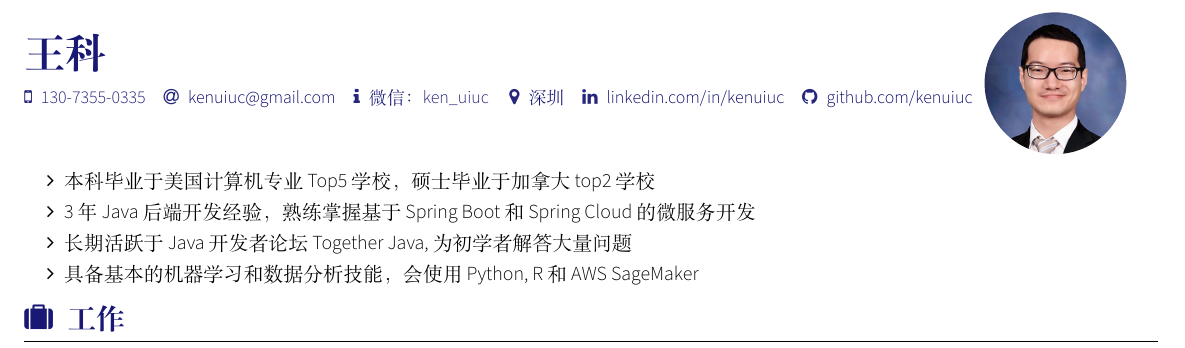
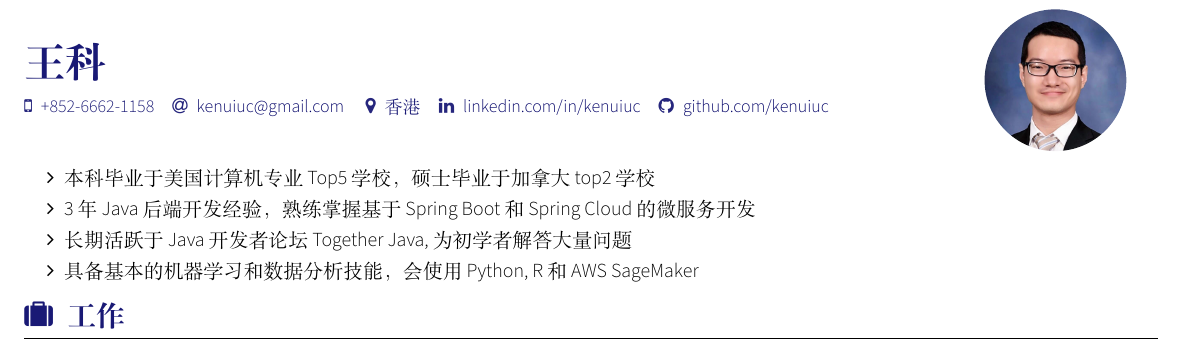
Before and after one commit to kenuiuc/resume-chinese, a LaTeX CV (ken_wang_resume_chinese.tex): part of the page, cut so that both start at the same text. Compiled offline with XeLaTeX; a LaTeX package or settings file that is missing is left out.

Commit message:
change phone and address to Hong Kong

```diff
--- a/ken_wang_resume_chinese.tex
+++ b/ken_wang_resume_chinese.tex
@@ -1,8 +1,8 @@
 \documentclass[alternative]{resume_template}
 \name{王科}{}
 \socialinfo{
-\smartphone{130-7355-0335}\email{kenuiuc@gmail.com}\infos{微信：ken\_uiuc}
-\address{深圳}\linkedin{kenuiuc}\github{kenuiuc}
+\smartphone{+852-6662-1158}\email{kenuiuc@gmail.com}
+\address{香港}\linkedin{kenuiuc}\github{kenuiuc}
 }
 \photo{2.5cm}{ken_linkedin_avatar.jpeg}
 \begin{document}
```
